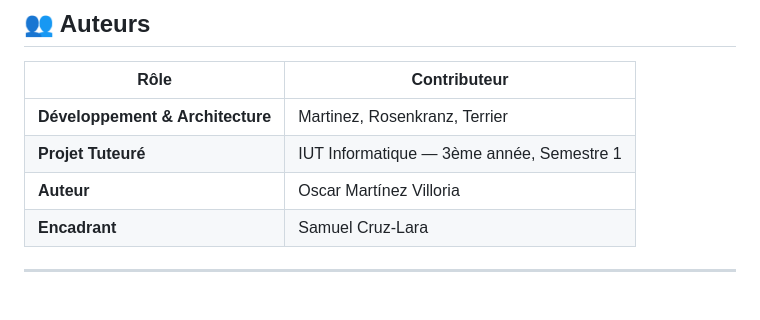
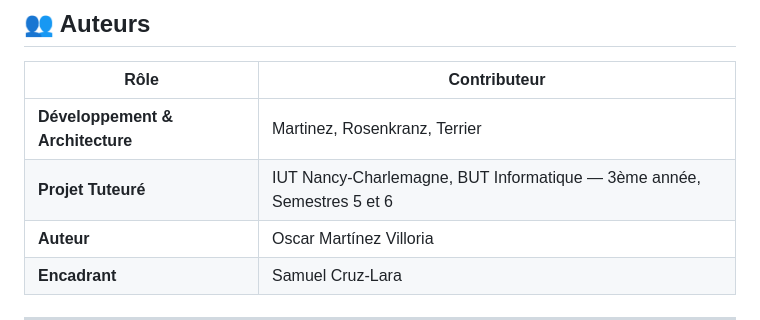
Before and after one commit to scruzlara/melanoma_detector_ptl, a Markdown page: README.md, the part around the change. Drawn GitHub-style; blank space fills up the shorter version.

Commit message:
Update project details in README

```diff
--- a/README.md
+++ b/README.md
@@ -466,7 +466,7 @@ Tous droits réservés. L'utilisation, la modification et la distribution sont s
 | Rôle | Contributeur |
 |---|---|
 | **Développement & Architecture** | Martinez, Rosenkranz, Terrier |
-| **Projet Tuteuré** | IUT Informatique — 3ème année, Semestre 1 |
+| **Projet Tuteuré** | IUT Nancy-Charlemagne, BUT Informatique — 3ème année, Semestres 5 et 6 |
 | **Auteur** | Oscar Martínez Villoria |
 | **Encadrant** | Samuel Cruz-Lara |
 
```
